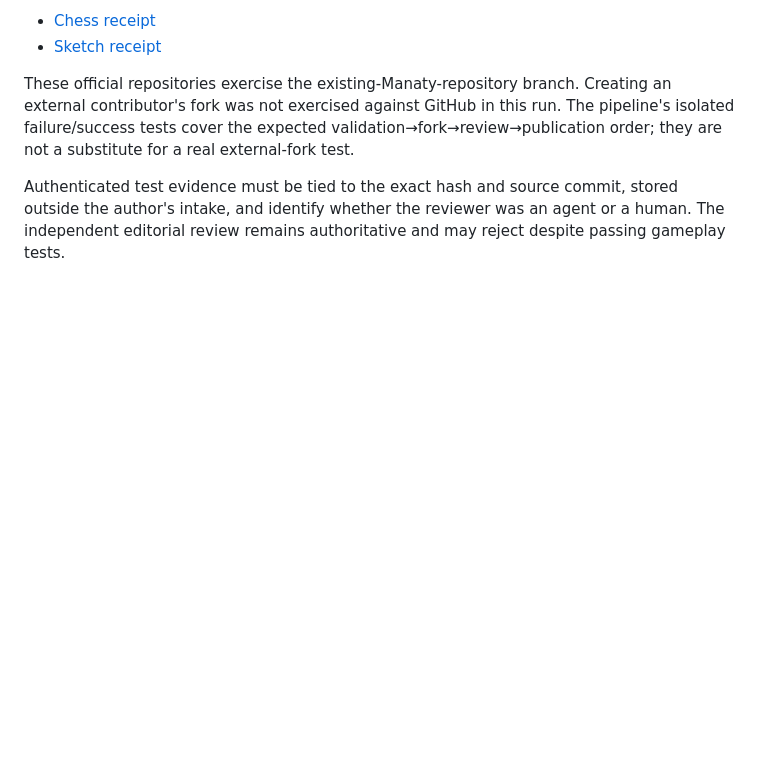
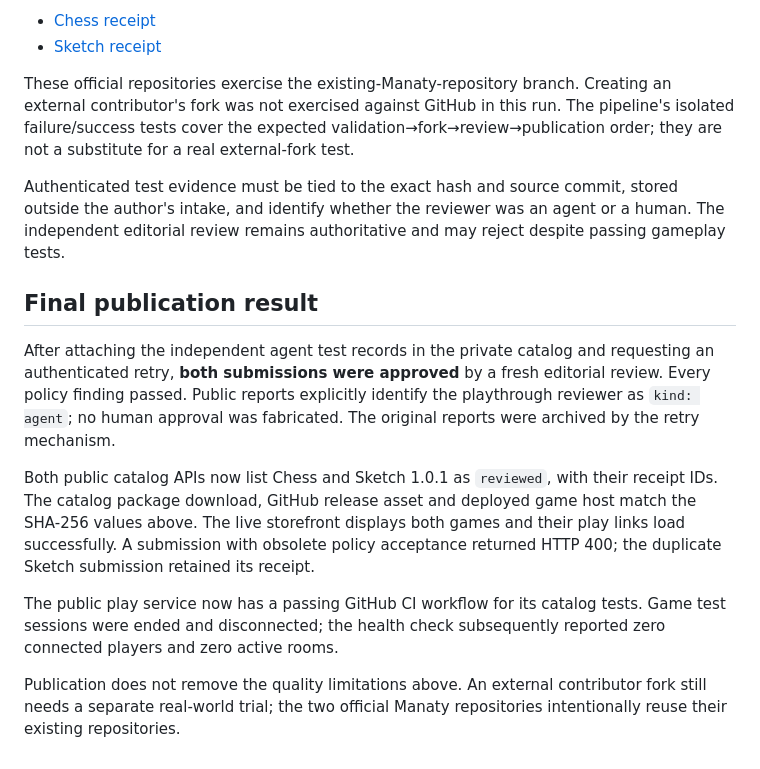
Before and after one commit to manaty/retro-museum-marketplace, a Markdown page: docs/2026-09-08-game-audit.md, the part around the change. Rendered like a GitHub page; blank space fills up the shorter version.

Commit message:
docs: record approved submissions and verified public downloads

```diff
--- a/docs/2026-09-08-game-audit.md
+++ b/docs/2026-09-08-game-audit.md
@@ -50,3 +50,13 @@ Chess was submitted using the actual public website form; Sketch through the pub
 These official repositories exercise the existing-Manaty-repository branch. Creating an external contributor's fork was not exercised against GitHub in this run. The pipeline's isolated failure/success tests cover the expected validation→fork→review→publication order; they are not a substitute for a real external-fork test.
 
 Authenticated test evidence must be tied to the exact hash and source commit, stored outside the author's intake, and identify whether the reviewer was an agent or a human. The independent editorial review remains authoritative and may reject despite passing gameplay tests.
+
+## Final publication result
+
+After attaching the independent agent test records in the private catalog and requesting an authenticated retry, **both submissions were approved** by a fresh editorial review. Every policy finding passed. Public reports explicitly identify the playthrough reviewer as `kind: agent`; no human approval was fabricated. The original reports were archived by the retry mechanism.
+
+Both public catalog APIs now list Chess and Sketch 1.0.1 as `reviewed`, with their receipt IDs. The catalog package download, GitHub release asset and deployed game host match the SHA-256 values above. The live storefront displays both games and their play links load successfully. A submission with obsolete policy acceptance returned HTTP 400; the duplicate Sketch submission retained its receipt.
+
+The public play service now has a passing GitHub CI workflow for its catalog tests. Game test sessions were ended and disconnected; the health check subsequently reported zero connected players and zero active rooms.
+
+Publication does not remove the quality limitations above. An external contributor fork still needs a separate real-world trial; the two official Manaty repositories intentionally reuse their existing repositories.
```
